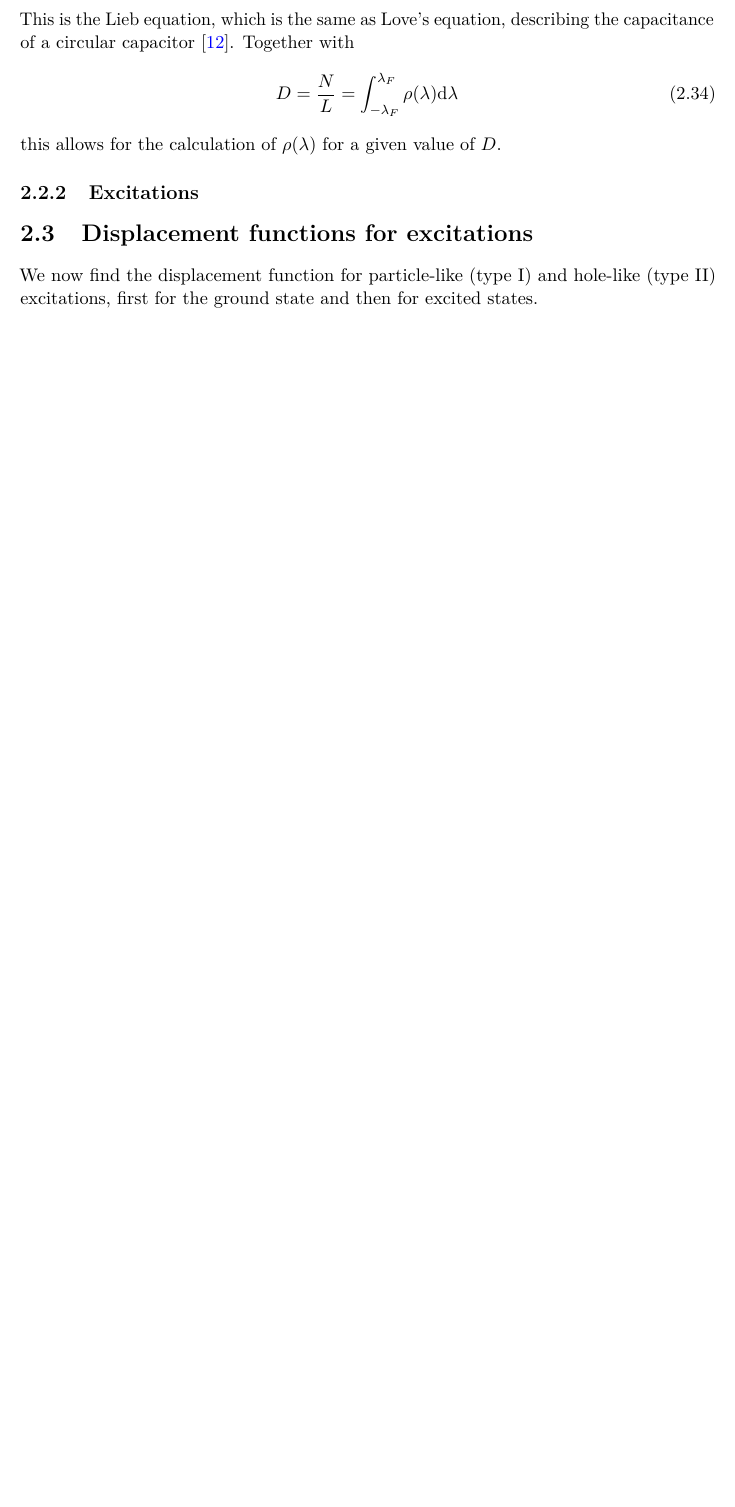
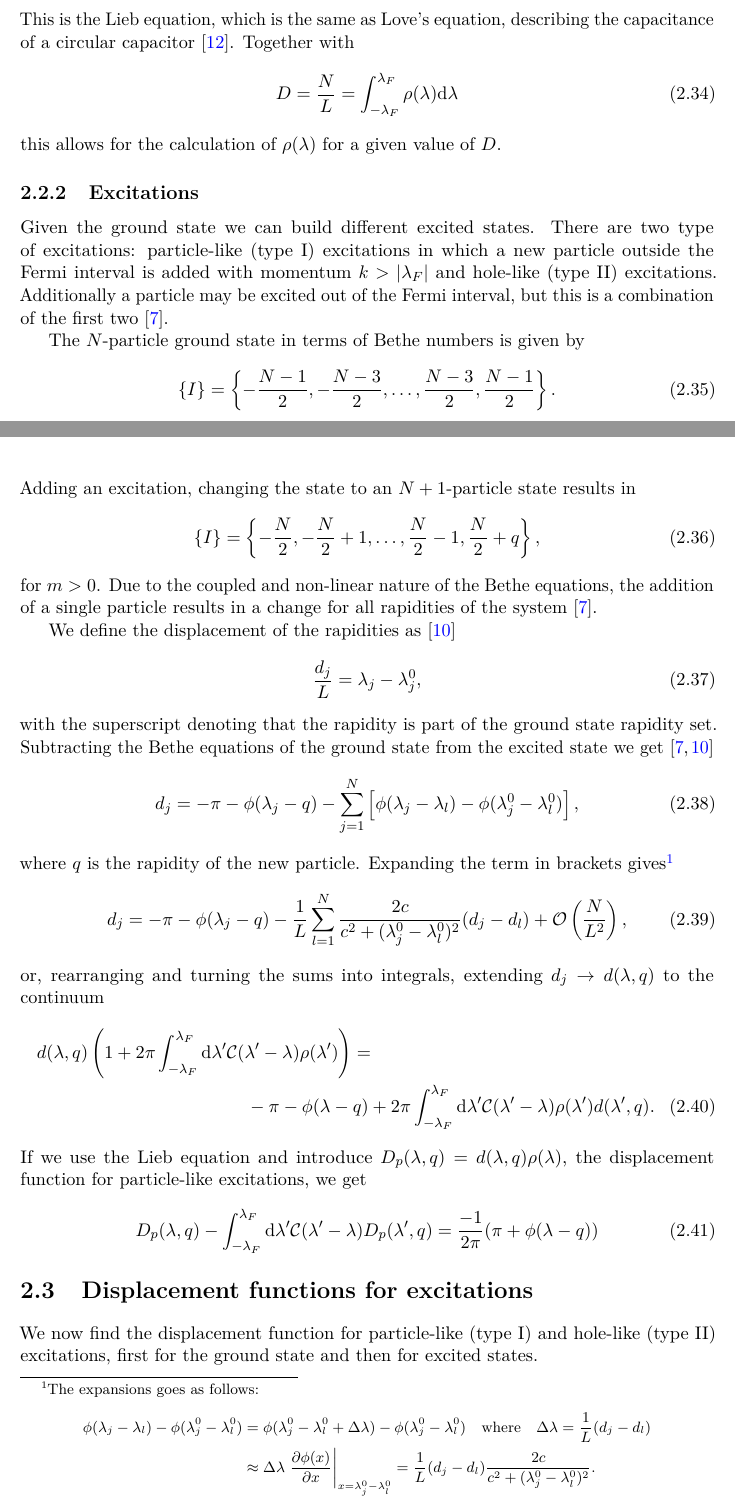
Before and after one commit to teunzwart/master_thesis, a LaTeX thesis (masterthesis.tex): part of page 12 of 43 before the commit and two parts of pages 12 and 13 of 44 after it, the two joined at a grey line, cut so that both start at the same text, the shorter picture padded with empty space. Compiled offline with pdfLaTeX.

Commit message:
Write on excitation displacements

```diff
--- a/masterthesis.tex
+++ b/masterthesis.tex
@@ -391,6 +391,56 @@ this allows for the calculation of \(\rho(\lambda)\) for a given value of \(D\).
 
 \subsection{Excitations}
 
+Given the ground state we can build different excited states.
+There are two type of excitations: particle-like (type I) excitations in which a new particle outside the Fermi interval is added with momentum \(k > \left|\lambda_F\right|\) and hole-like (type II) excitations.
+Additionally a particle may be excited out of the Fermi interval, but this is a combination of the first two~\cite{Franchini2017}.
+
+The \(N\)-particle ground state in terms of Bethe numbers is given by
+\begin{align}
+  \label{eq:22}
+  \{I\} = \left\{-\frac{N-1}{2},-\frac{N-3}{2}, \ldots, \frac{N-3}{2},\frac{N-1}{2}\right\}.
+\end{align}
+Adding an excitation, changing the state to an \(N+1\)-particle state results in
+\begin{align}
+  \label{eq:23}
+    \{I\} = \left\{-\frac{N}{2},-\frac{N}{2}+1, \ldots, \frac{N}{2}-1,\frac{N}{2}+q\right\},
+\end{align}
+for \(m>0\).
+Due to the coupled and non-linear nature of the Bethe equations, the addition of a single particle results in a change for all rapidities of the system~\cite{Franchini2017}.
+
+We define the displacement of the rapidities as~\cite{Caux2015}
+\begin{align}
+  \label{eq:24}
+  \frac{d_j}{L} = \lambda_j - \lambda_j^0,
+\end{align}
+with the superscript denoting that the rapidity is part of the ground state rapidity set.
+Subtracting the Bethe equations of the ground state from the excited state we get~\cite{Franchini2017,Caux2015}
+\begin{align}
+  \label{eq:25}
+   d_j = - \pi - \phi(\lambda_j-q) - \sum_{j=1}^{N} \left[\phi(\lambda_j - \lambda_l) - \phi(\lambda_j^0-\lambda_l^0)\right],
+\end{align}
+where \(q\) is the rapidity of the new particle.
+Expanding the term in brackets gives\footnote{The expansions goes as follows:
+  \begin{align*}
+    \phi(\lambda_j-\lambda_l) - \phi(\lambda_j^0 - \lambda_l^0) &= \phi(\lambda_j^0 - \lambda_l^0 + \Delta\lambda) - \phi(\lambda_j^0 - \lambda_l^0) \quad \mathrm{where}\quad \Delta \lambda = \frac{1}{L}(d_j - d_l)\\
+    &\approx\Delta \lambda \left.\frac{\partial\phi(x)}{\partial x} \right|_{x = \lambda_j^0-\lambda_l^0}
+    = \frac{1}{L}(d_j-d_l) \frac{2c}{c^2 + (\lambda_j^0-\lambda_l^0)^2}.
+  \end{align*}
+}
+\begin{align}
+  \label{eq:27}
+  d_j = -\pi - \phi(\lambda_j-q) - \frac{1}{L} \sum_{l=1}^N \frac{2c}{c^2 + (\lambda_j^0-\lambda_l^0)^2} (d_j-d_l) + \mathcal{O}\left(\frac{N}{L^2}\right),
+\end{align}
+or, rearranging and turning the sums into integrals, extending \(d_j\to d(\lambda,q)\) to the continuum
+\begin{multline}
+  \label{eq:28}
+  d(\lambda,q) \left(1+2\pi \int_{-\lambda_F}^{\lambda_F} \dd \lambda'\mathcal{C}(\lambda'-\lambda)\rho(\lambda')\right) = \\-\pi -\phi(\lambda-q) + 2\pi \int_{-\lambda_F}^{\lambda_F} \dd \lambda' \mathcal{C}(\lambda'-\lambda) \rho(\lambda') d(\lambda',q).
+\end{multline}
+If we use the Lieb equation and introduce \(D_p(\lambda,q)=d(\lambda,q)\rho(\lambda)\), the displacement function for particle-like excitations, we get
+\begin{align}
+  \label{eq:29}
+  D_p(\lambda,q) - \int_{-\lambda_F}^{\lambda_F} \dd \lambda' \mathcal{C}(\lambda'-\lambda) D_p(\lambda', q) = \frac{-1}{2\pi} (\pi+\phi(\lambda-q))
+\end{align}
 
 
 
```
Also changed, not shown: masterthesis.tex (4 more changed lines).
